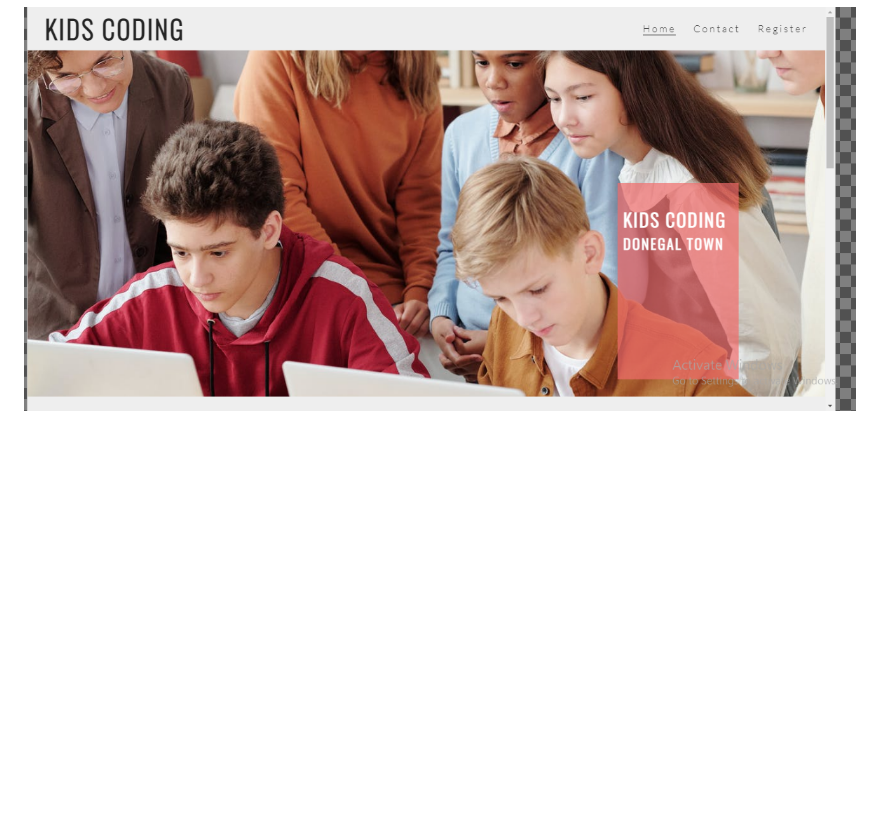
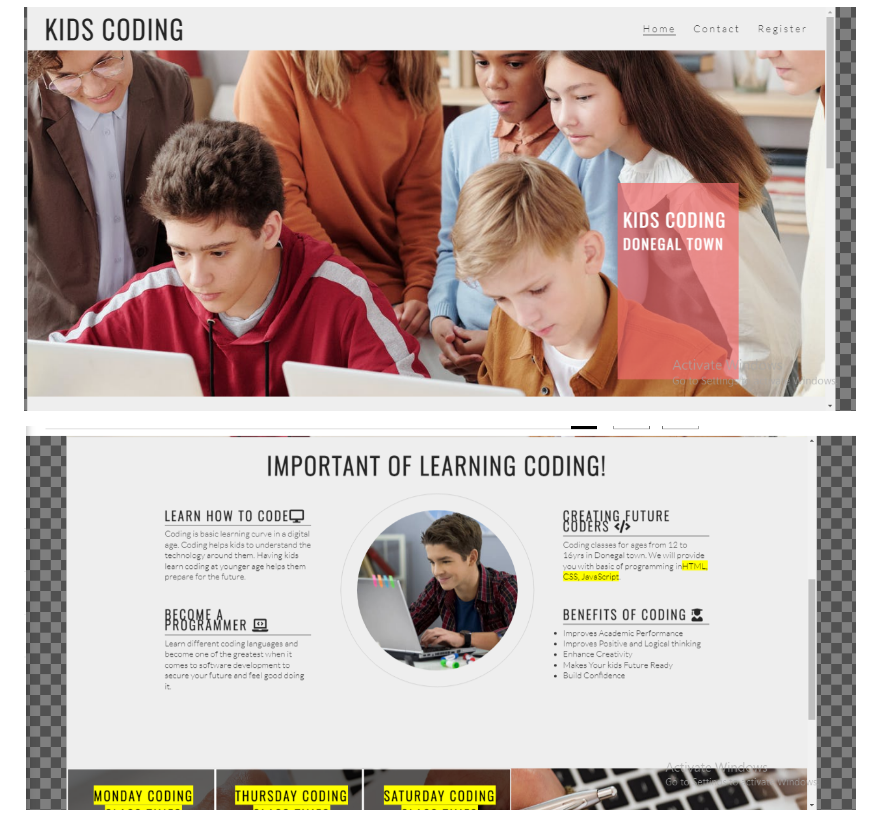
Before and after one commit to victormgbam/kids-coding, a Markdown page: README.md, the part around the change. GitHub-like rendering; pictures changed too: assets/readme-images/desktop2-image.png (added); blank space fills up the shorter version.

Commit message:
Add readme-image to readme.md

```diff
--- a/README.md
+++ b/README.md
@@ -12,3 +12,5 @@ age of their children life's, and also see all the days of each coding classes o
 Kids coding website also show the contact page and register form.
 
 ![desktop1](assets/readme-images/desktop-image.png "DESKTOP VIEW 1")
+
+![destop2](assets/readme-images/desktop2-image.png "DESKTOP VIEW 2")
```
Also changed, not shown: assets/readme-images/desktop1-image.png (deleted).
